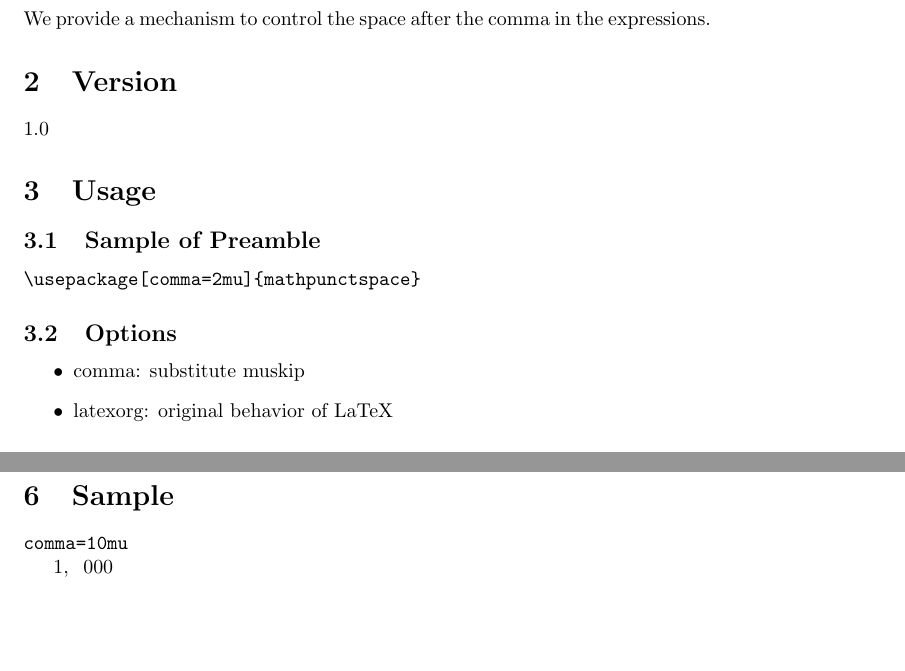
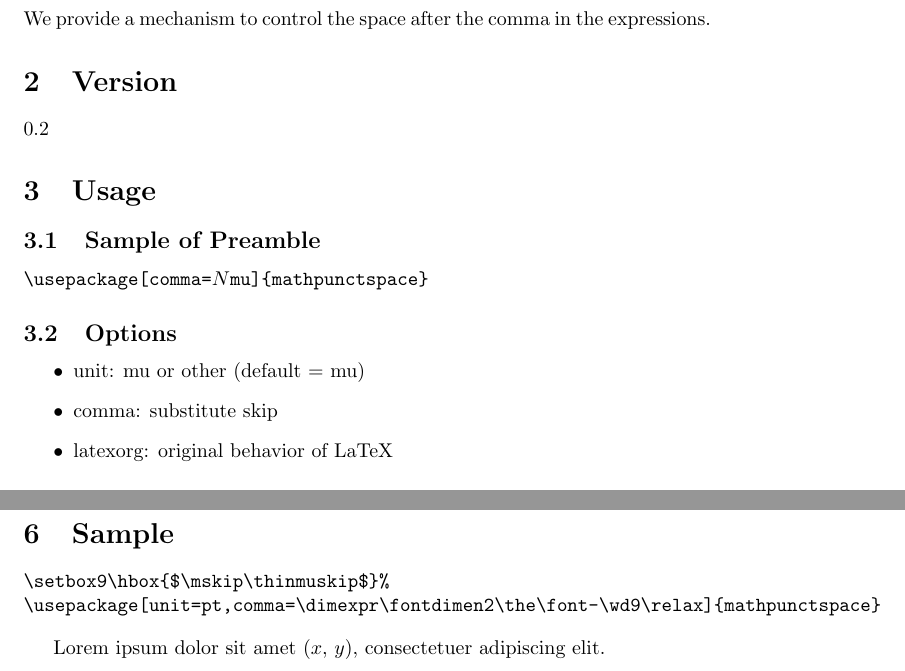
Before and after one commit to yuw/texmf-mathpunctspace, a LaTeX document (doc/mathpunctspace/mathpunctspace.tex, which reads tex/latex/mathpunctspace/mathpunctspace.sty): two parts of pages 1 and 2 of 2, joined at a grey line, cut so that both start at the same text, the shorter picture padded with empty space. Compiled offline with pdfLaTeX.

Commit message:
add option: unit

```diff
--- a/doc/mathpunctspace/mathpunctspace.tex
+++ b/doc/mathpunctspace/mathpunctspace.tex
@@ -1,6 +1,7 @@
 \documentclass{article}
 
-\usepackage[comma=10mu]{mathpunctspace}
+\setbox9\hbox{$\mskip\thinmuskip$}%
+\usepackage[unit=pt,comma=\dimexpr\fontdimen2\the\font-\wd9\relax]{mathpunctspace}
 
 \title{Control the Space After Punctuation in Expressions}
 \author{Yuwsuke Kieda}
@@ -15,20 +16,22 @@ We provide a mechanism to control the space after the comma in the expressions.
 
 \section{Version}
 
-1.0
+0.2
 
 \section{Usage}
 
 \subsection{Sample of Preamble}
 
-\begin{verbatim}
-\usepackage[comma=2mu]{mathpunctspace}
-\end{verbatim}
+\noindent
+\verb!\!\texttt{usepackage[comma=$N$mu]}\verb!{mathpunctspace}!
 
 \subsection{Options}
 
 \begin{itemize}
- \item comma: substitute muskip
+ \item unit: mu or other (default = mu)
+ \item comma: substitute skip
+% \item semicolon: substitute skip
+% \item colon: substitute skip
  \item latexorg: original behavior of LaTeX
 \end{itemize}
 
@@ -42,8 +45,11 @@ BSD 2-Clause License
 
 \section{Sample}
 
-\texttt{comma=10mu}
+\begin{verbatim}
+\setbox9\hbox{$\mskip\thinmuskip$}%
+\usepackage[unit=pt,comma=\dimexpr\fontdimen2\the\font-\wd9\relax]{mathpunctspace}
+\end{verbatim}
 
-$1,000$
+Lorem ipsum dolor sit amet $(x, y)$, consectetuer adipiscing elit.
 
 \end{document}
--- a/tex/latex/mathpunctspace/mathpunctspace.sty
+++ b/tex/latex/mathpunctspace/mathpunctspace.sty
@@ -1,23 +1,41 @@
 \NeedsTeXFormat{LaTeX2e}[1995/12/01]
 \ProvidesPackage{mathpunctspace}
-   [2017/04/03 v1.0 style file ``mathpunctspace.sty''^^J
+   [2017/04/03 v0.2 style file ``mathpunctspace.sty''^^J
     by Yuwsuke Kieda]
 
 \RequirePackage{xkeyval}
 
 \newif\if@postspace@comma \@postspace@commafalse
-\newmuskip\postspace@comma
-\DeclareOptionX{comma}{\@postspace@commatrue\postspace@comma#1\relax\def\comma@space{}}
+\newif\if@unit@mu         \@unit@mutrue
+\DeclareOptionX{comma}[0mu]{\@postspace@commatrue\def\@temp@comma@postskip{#1}}
+\DeclareOptionX{unit}[mu]{\def\@unit@space{#1}}
 \DeclareOptionX{latexorg}{\endinput}
 
-\@ifundefined{comma@space}{\postspace@comma0mu\relax}{}
+\ProcessOptionsX
 
-\ProcessOptionsX
+\@ifundefined{@unit@space}{\def\@unit@space{mu}}{}
+
+\def\@tmp@unit@mu{mu}
+\ifx\@unit@space\@tmp@unit@mu\@unit@mutrue\else\@unit@mufalse\fi
+
+\if@unit@mu
+  \newmuskip\postspace@comma
+  \@ifundefined{@temp@comma@postskip}{\def\@temp@comma@postskip{0mu}}{}
+\else
+  \newskip\postspace@comma
+  \@ifundefined{@temp@comma@postskip}{\def\@temp@comma@postskip{0pt}}{}
+\fi
+
+\postspace@comma\@temp@comma@postskip\relax
 
 \if@postspace@comma
   \begingroup
   \catcode`\,=\active
-  \def\@x@{\def,{\normalcomma\mskip\postspace@comma}}
+  \if@unit@mu
+    \def\@x@{\def,{\normalcomma\mskip\postspace@comma}}
+  \else
+    \def\@x@{\def,{\normalcomma\hskip\postspace@comma}}
+  \fi
   \expandafter\endgroup\@x@%
   \mathcode`\,="8000 % commas *only* in math-mode are made active...
   \def\normalcomma{\mathchar"613B }% last space is *necessary*
```
Also changed, not shown: README.md, doc/mathpunctspace/mathpunctspace.pdf.
